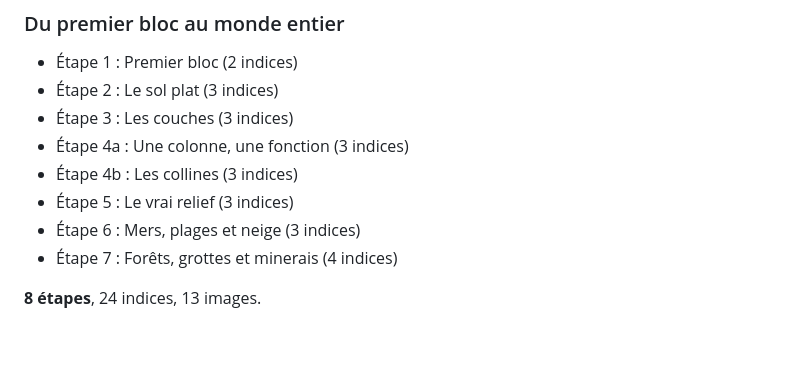
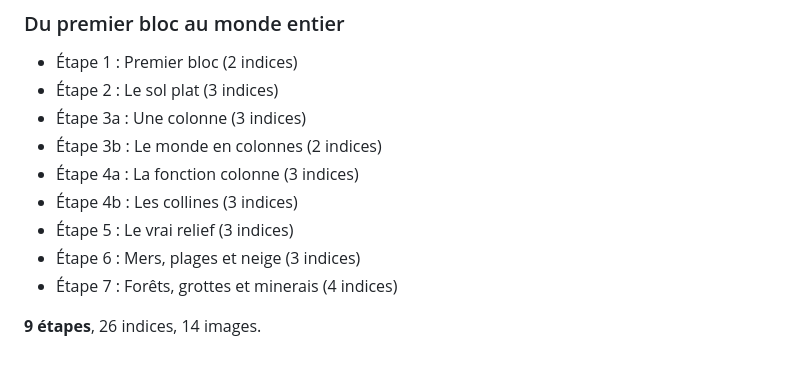
Before and after one commit to Manta-Epitech-Academy/voxel-world_subject, a Markdown page: README.md, the part around the change. Rendered like a GitHub page.

```diff
--- a/README.md
+++ b/README.md
@@ -12,11 +12,12 @@ Moteur : **voxel-world** (lua).
 
 - Étape 1 : Premier bloc (2 indices)
 - Étape 2 : Le sol plat (3 indices)
-- Étape 3 : Les couches (3 indices)
-- Étape 4a : Une colonne, une fonction (3 indices)
+- Étape 3a : Une colonne (3 indices)
+- Étape 3b : Le monde en colonnes (2 indices)
+- Étape 4a : La fonction colonne (3 indices)
 - Étape 4b : Les collines (3 indices)
 - Étape 5 : Le vrai relief (3 indices)
 - Étape 6 : Mers, plages et neige (3 indices)
 - Étape 7 : Forêts, grottes et minerais (4 indices)
 
-**8 étapes**, 24 indices, 13 images.
+**9 étapes**, 26 indices, 14 images.
```
Also changed, not shown: intro.md (+1 -1 lines), world-generator.md (+59 -16 lines), img/etape3a-resultat.png (added), img/etape3b-resultat.png (renamed from img/etape3-resultat.png), 1 other file.
